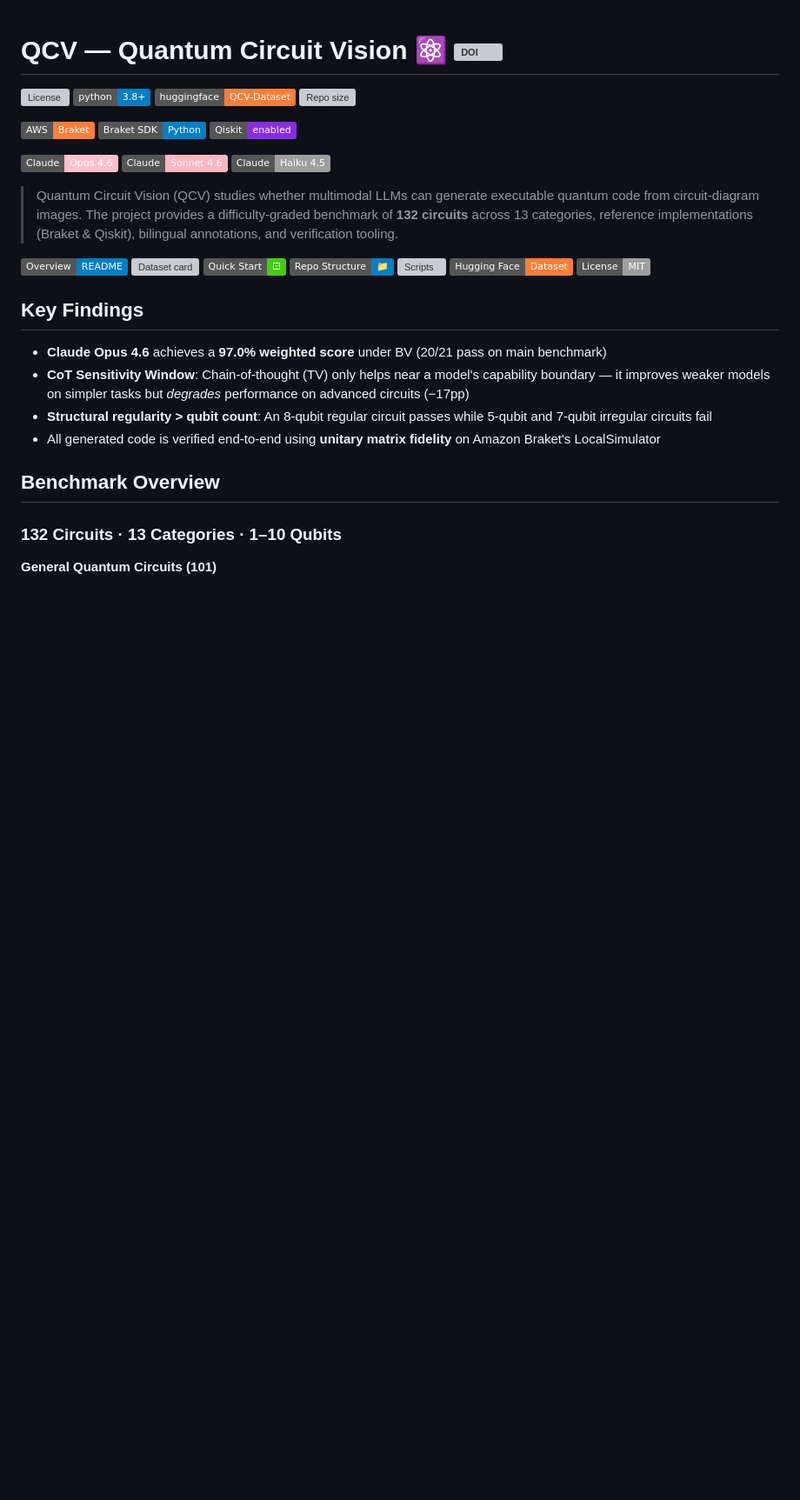
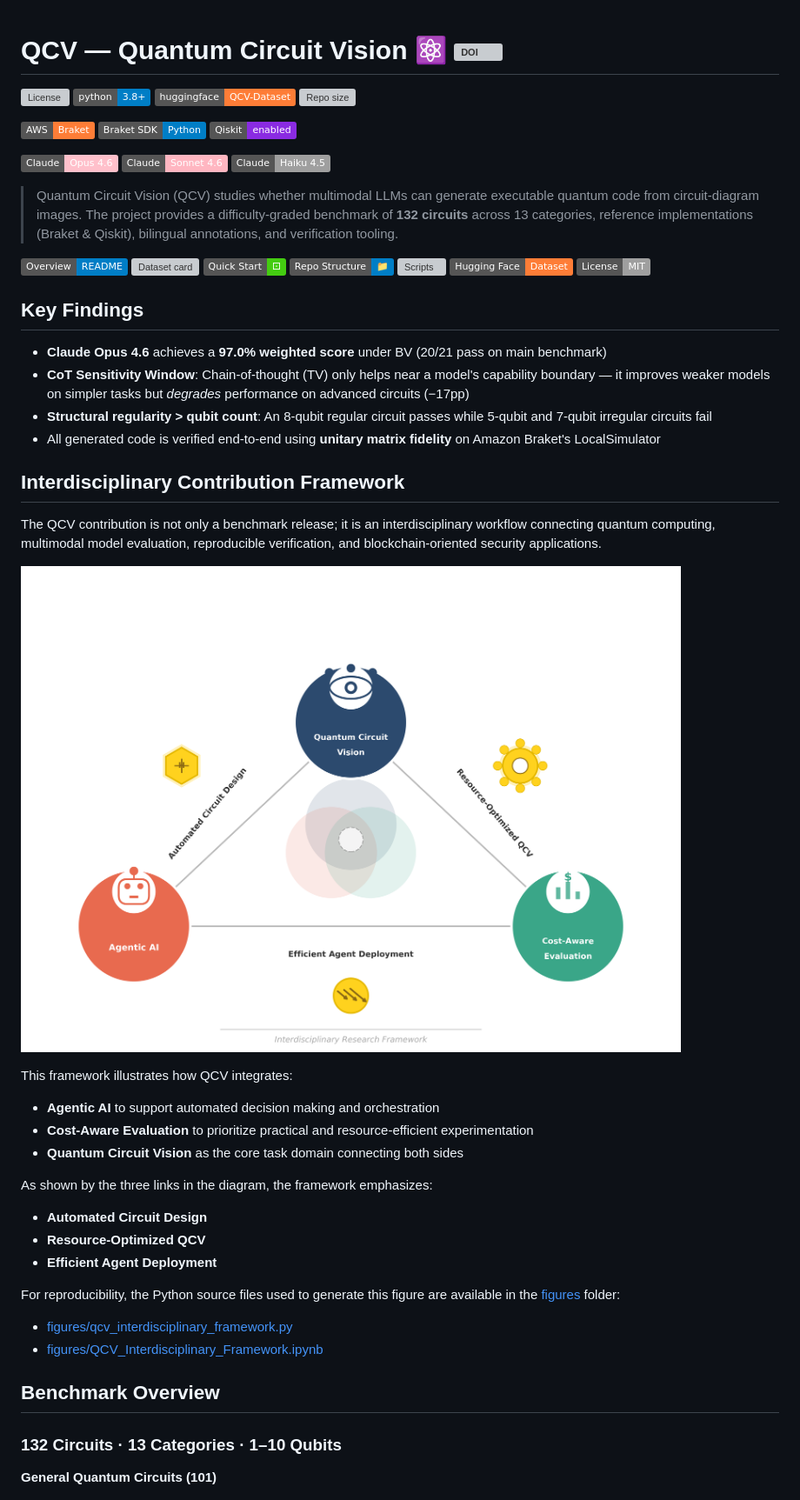
Before and after one commit to QuantBlockchain/quantum-circuit-vision, a Markdown page: README.md, the part around the change. Shown at 87% size. Rendered like a GitHub page; badges without logos; blank space fills up the shorter version; grey boxes are pictures that could not be loaded.

Commit message:
Align framework text with interdisciplinary figure

```diff
--- a/README.md
+++ b/README.md
@@ -33,6 +33,29 @@
 - **CoT Sensitivity Window**: Chain-of-thought (TV) only helps near a model's capability boundary — it improves weaker models on simpler tasks but *degrades* performance on advanced circuits (−17pp)
 - **Structural regularity > qubit count**: An 8-qubit regular circuit passes while 5-qubit and 7-qubit irregular circuits fail
 - All generated code is verified end-to-end using **unitary matrix fidelity** on Amazon Braket's LocalSimulator
+
+## Interdisciplinary Contribution Framework
+
+The QCV contribution is not only a benchmark release; it is an interdisciplinary workflow connecting quantum computing, multimodal model evaluation, reproducible verification, and blockchain-oriented security applications.
+
+![QCV Interdisciplinary Framework](figures/Interdisciplinary_Framework.png)
+
+This framework illustrates how QCV integrates:
+
+- **Agentic AI** to support automated decision making and orchestration
+- **Cost-Aware Evaluation** to prioritize practical and resource-efficient experimentation
+- **Quantum Circuit Vision** as the core task domain connecting both sides
+
+As shown by the three links in the diagram, the framework emphasizes:
+
+- **Automated Circuit Design**
+- **Resource-Optimized QCV**
+- **Efficient Agent Deployment**
+
+For reproducibility, the Python source files used to generate this figure are available in the [figures](figures/) folder:
+
+- [figures/qcv_interdisciplinary_framework.py](figures/qcv_interdisciplinary_framework.py)
+- [figures/QCV_Interdisciplinary_Framework.ipynb](figures/QCV_Interdisciplinary_Framework.ipynb)
 
 ## Benchmark Overview
 
```
